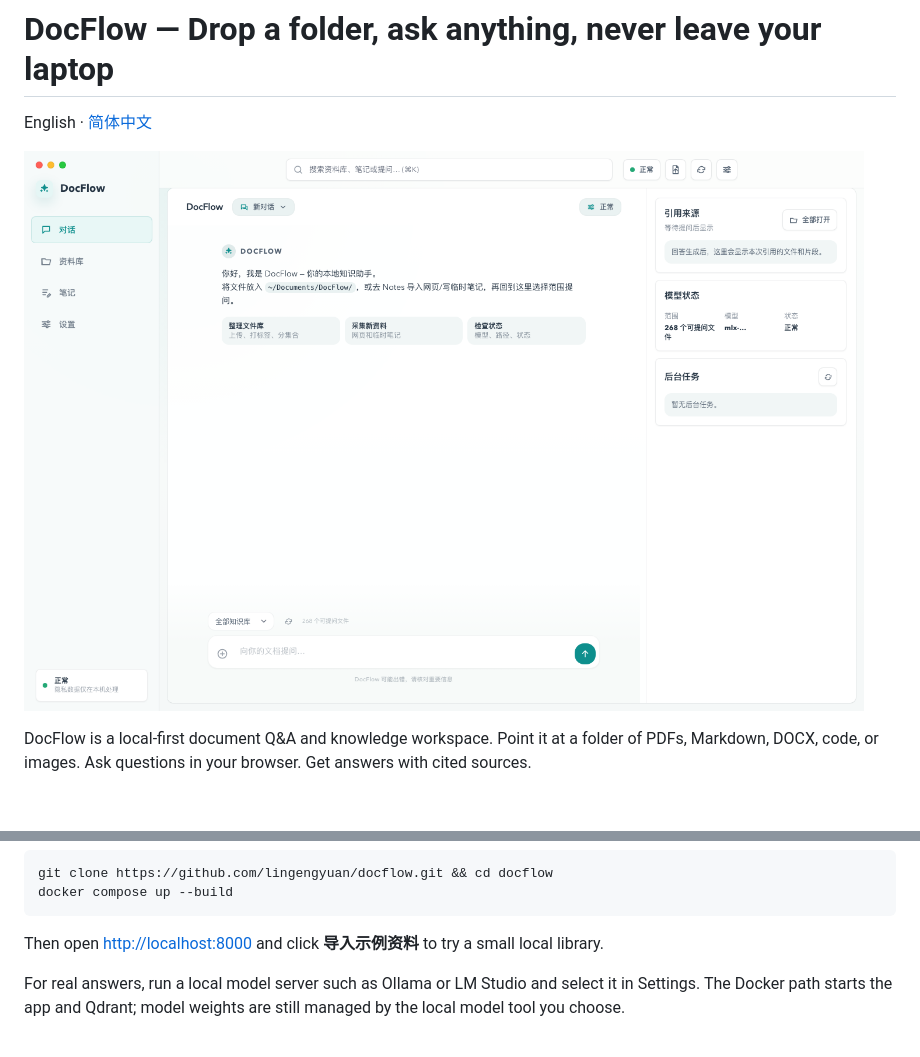
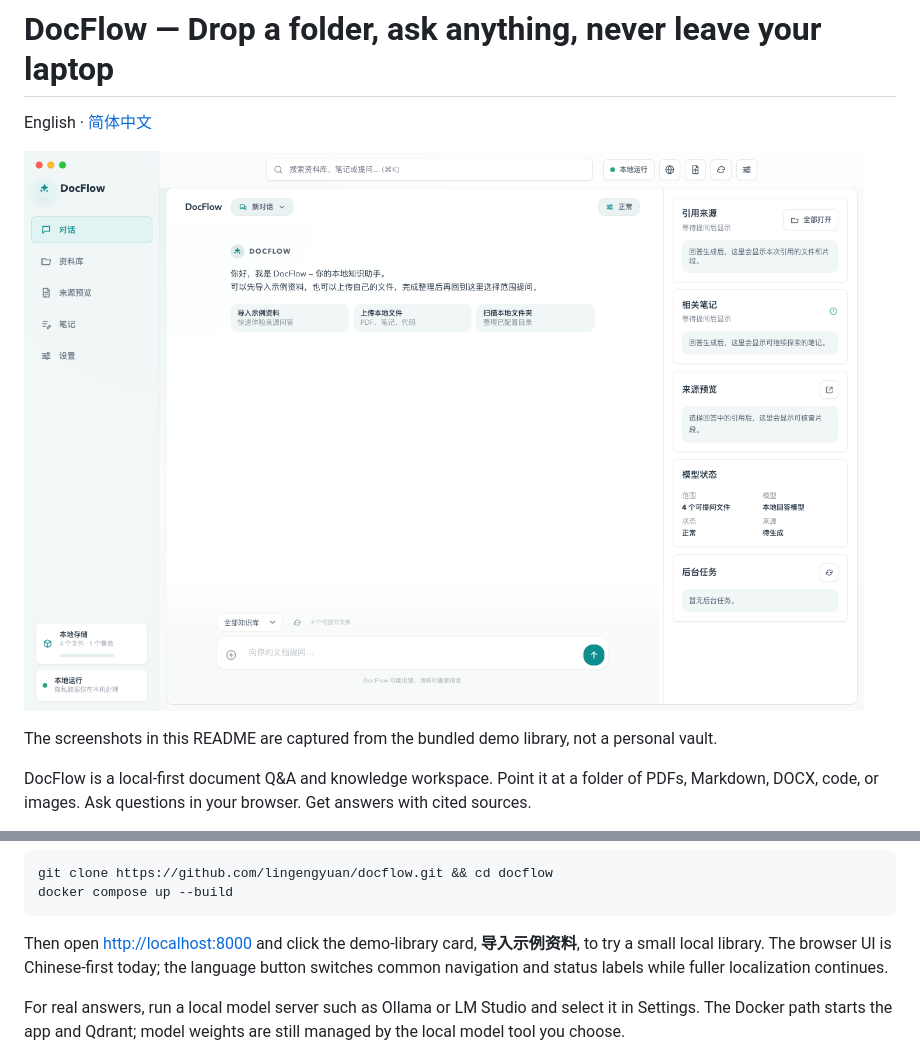
Before and after one commit to lingengyuan/docflow, a Markdown page: README.md, 2 parts joined by grey strips. Rendered like a GitHub page; pictures changed too: docs/assets/chat.png; blank space fills up the shorter version.

Commit message:
docs: refresh public demo screenshots

````diff
--- a/README.md
+++ b/README.md
@@ -3,6 +3,8 @@
 English · [简体中文](README.zh-CN.md)
 
 ![DocFlow chat workspace](docs/assets/chat.png)
+
+The screenshots in this README are captured from the bundled demo library, not a personal vault.
 
 DocFlow is a local-first document Q&A and knowledge workspace. Point it at a folder of PDFs, Markdown, DOCX, code, or images. Ask questions in your browser. Get answers with cited sources.
 
@@ -17,7 +19,9 @@ git clone https://github.com/lingengyuan/docflow.git && cd docflow
 docker compose up --build
 ```
 
-Then open <http://localhost:8000> and click **导入示例资料** to try a small local library.
+Then open <http://localhost:8000> and click the demo-library card, **导入示例资料**,
+to try a small local library. The browser UI is Chinese-first today; the language
+button switches common navigation and status labels while fuller localization continues.
 
 For real answers, run a local model server such as Ollama or LM Studio and select it in Settings. The Docker path starts the app and Qdrant; model weights are still managed by the local model tool you choose.
 
````
Also changed, not shown: README.zh-CN.md (+1 -0 lines), docs/status.md (+1 -0 lines), docs/assets/library.png, docs/assets/notes.png, docs/assets/settings.png.
